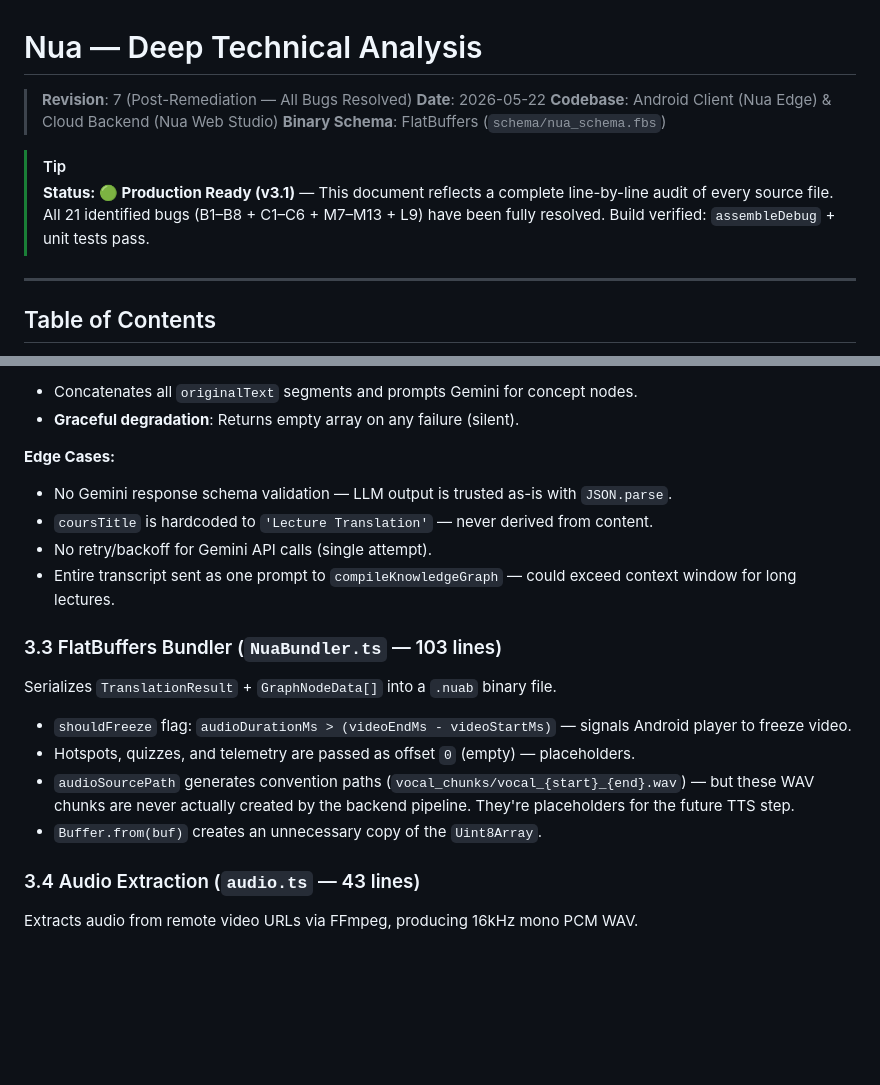
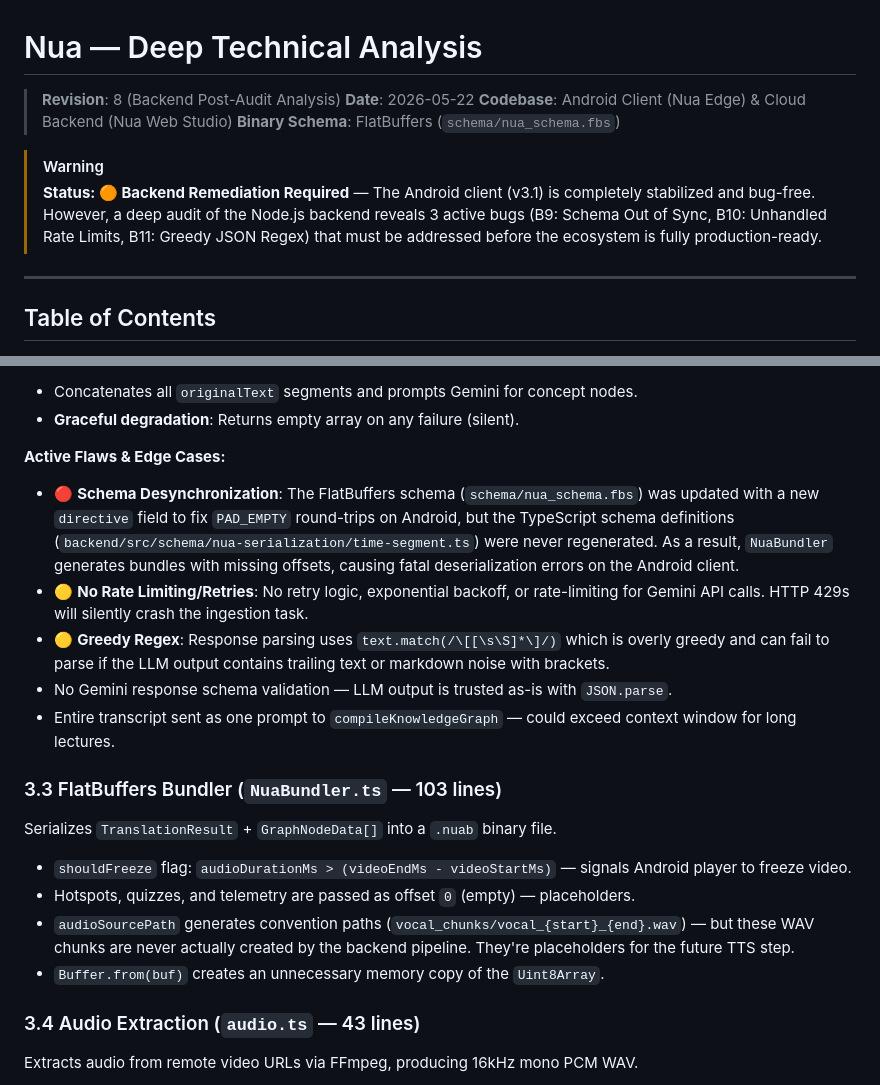
Before and after one commit to thokchomlolet03-cpu/Nua, a Markdown page: DEEP_TECHNICAL_ANALYSIS.md, 2 parts joined by grey strips. GitHub-like rendering; blank space fills up the shorter version.

Commit message:
docs: update deep technical analysis and system flaws with backend audit findings

```diff
--- a/DEEP_TECHNICAL_ANALYSIS.md
+++ b/DEEP_TECHNICAL_ANALYSIS.md
@@ -1,12 +1,12 @@
 # Nua — Deep Technical Analysis
 
-> **Revision**: 7 (Post-Remediation — All Bugs Resolved)
+> **Revision**: 8 (Backend Post-Audit Analysis)
 > **Date**: 2026-05-22
 > **Codebase**: Android Client (Nua Edge) & Cloud Backend (Nua Web Studio)
 > **Binary Schema**: FlatBuffers (`schema/nua_schema.fbs`)
 
-> [!TIP]
-> **Status: 🟢 Production Ready (v3.1)** — This document reflects a complete line-by-line audit of every source file. All 21 identified bugs (B1–B8 + C1–C6 + M7–M13 + L9) have been fully resolved. Build verified: `assembleDebug` + unit tests pass.
+> [!WARNING]
+> **Status: 🟠 Backend Remediation Required** — The Android client (v3.1) is completely stabilized and bug-free. However, a deep audit of the Node.js backend reveals 3 active bugs (B9: Schema Out of Sync, B10: Unhandled Rate Limits, B11: Greedy JSON Regex) that must be addressed before the ecosystem is fully production-ready.
 
 ---
 
@@ -198,10 +198,11 @@ Encapsulates all **Gemini 3.5 Flash** interactions via the `@google/genai` SDK.
 - Concatenates all `originalText` segments and prompts Gemini for concept nodes.
 - **Graceful degradation**: Returns empty array on any failure (silent).
 
-**Edge Cases:**
+**Active Flaws & Edge Cases:**
+- 🔴 **Schema Desynchronization**: The FlatBuffers schema (`schema/nua_schema.fbs`) was updated with a new `directive` field to fix `PAD_EMPTY` round-trips on Android, but the TypeScript schema definitions (`backend/src/schema/nua-serialization/time-segment.ts`) were never regenerated. As a result, `NuaBundler` generates bundles with missing offsets, causing fatal deserialization errors on the Android client.
+- 🟡 **No Rate Limiting/Retries**: No retry logic, exponential backoff, or rate-limiting for Gemini API calls. HTTP 429s will silently crash the ingestion task.
+- 🟡 **Greedy Regex**: Response parsing uses `text.match(/\[[\s\S]*\]/)` which is overly greedy and can fail to parse if the LLM output contains trailing text or markdown noise with brackets.
 - No Gemini response schema validation — LLM output is trusted as-is with `JSON.parse`.
-- `coursTitle` is hardcoded to `'Lecture Translation'` — never derived from content.
-- No retry/backoff for Gemini API calls (single attempt).
 - Entire transcript sent as one prompt to `compileKnowledgeGraph` — could exceed context window for long lectures.
 
 ### 3.3 FlatBuffers Bundler (`NuaBundler.ts` — 103 lines)
@@ -211,7 +212,7 @@ Serializes `TranslationResult` + `GraphNodeData[]` into a `.nuab` binary file.
 - `shouldFreeze` flag: `audioDurationMs > (videoEndMs - videoStartMs)` — signals Android player to freeze video.
 - Hotspots, quizzes, and telemetry are passed as offset `0` (empty) — placeholders.
 - `audioSourcePath` generates convention paths (`vocal_chunks/vocal_{start}_{end}.wav`) — but these WAV chunks are never actually created by the backend pipeline. They're placeholders for the future TTS step.
-- `Buffer.from(buf)` creates an unnecessary copy of the `Uint8Array`.
+- `Buffer.from(buf)` creates an unnecessary memory copy of the `Uint8Array`.
 
 ### 3.4 Audio Extraction (`audio.ts` — 43 lines)
 
```
Also changed, not shown: SYSTEM_ERRORS_AND_FLAWS.md (+25 -49 lines).
